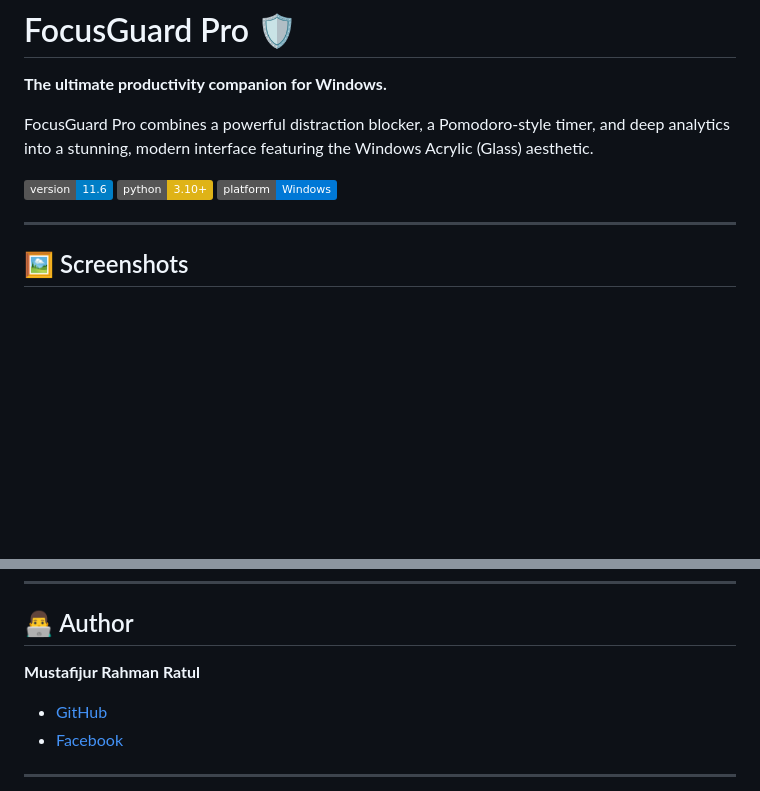
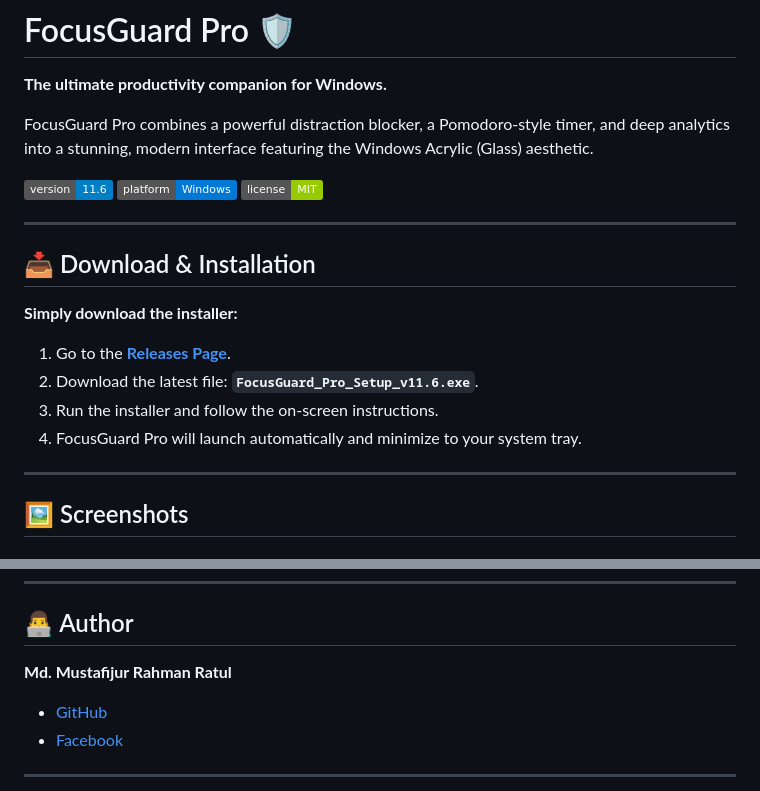
Before and after one commit to MustafijRatul/FocusGuardRepo, a Markdown page: README.md, 2 parts joined by grey strips. GitHub-like rendering; badges without logos; blank space fills up the shorter version.

```diff
--- a/README.md
+++ b/README.md
@@ -4,7 +4,18 @@
 
 FocusGuard Pro combines a powerful distraction blocker, a Pomodoro-style timer, and deep analytics into a stunning, modern interface featuring the Windows Acrylic (Glass) aesthetic.
 
-![Version](https://img.shields.io/badge/version-11.6-blue) ![Python](https://img.shields.io/badge/python-3.10%2B-yellow) ![Platform](https://img.shields.io/badge/platform-Windows-0078D6)
+![Version](https://img.shields.io/badge/version-11.6-blue) ![Platform](https://img.shields.io/badge/platform-Windows-0078D6) ![License](https://img.shields.io/badge/license-MIT-green)
+
+---
+
+## 📥 Download & Installation
+
+**Simply download the installer:**
+
+1.  Go to the **[Releases Page](https://github.com/MustafijRatul/FocusGuardRepo/releases)**.
+2.  Download the latest file: **`FocusGuard_Pro_Setup_v11.6.exe`**.
+3.  Run the installer and follow the on-screen instructions.
+4.  FocusGuard Pro will launch automatically and minimize to your system tray.
 
 ---
 
@@ -124,7 +115,7 @@ Contributions are welcome! If you find a bug or want to suggest a feature:
 
 ## 👨‍💻 Author
 
-**Mustafijur Rahman Ratul**
+**Md. Mustafijur Rahman Ratul**
 *   [GitHub](https://github.com/MustafijRatul)
 *   [Facebook](https://www.facebook.com/share/1BsBPTF5DK/)
 
```
Also changed, not shown: other parts of README.md (+19 -39 lines).
